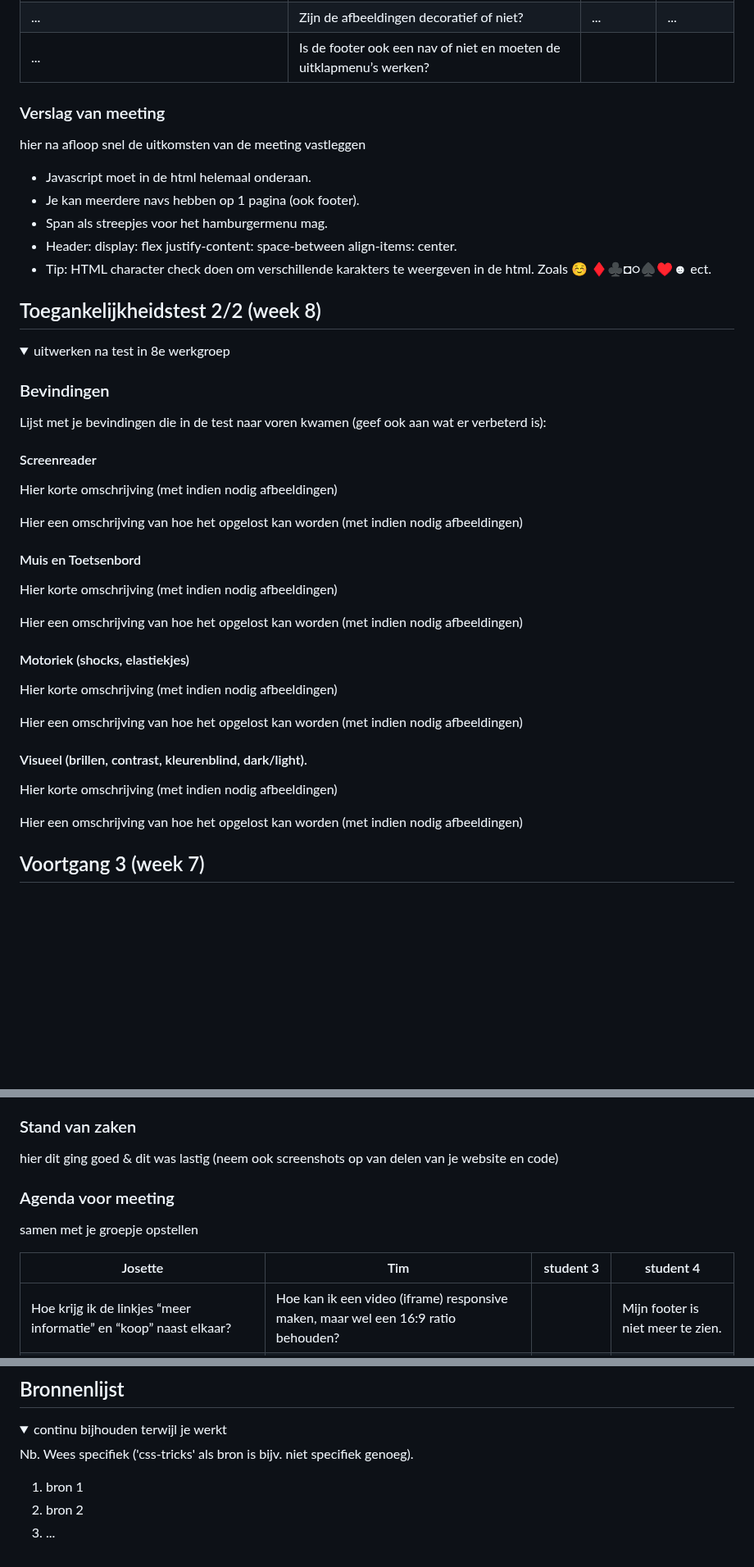
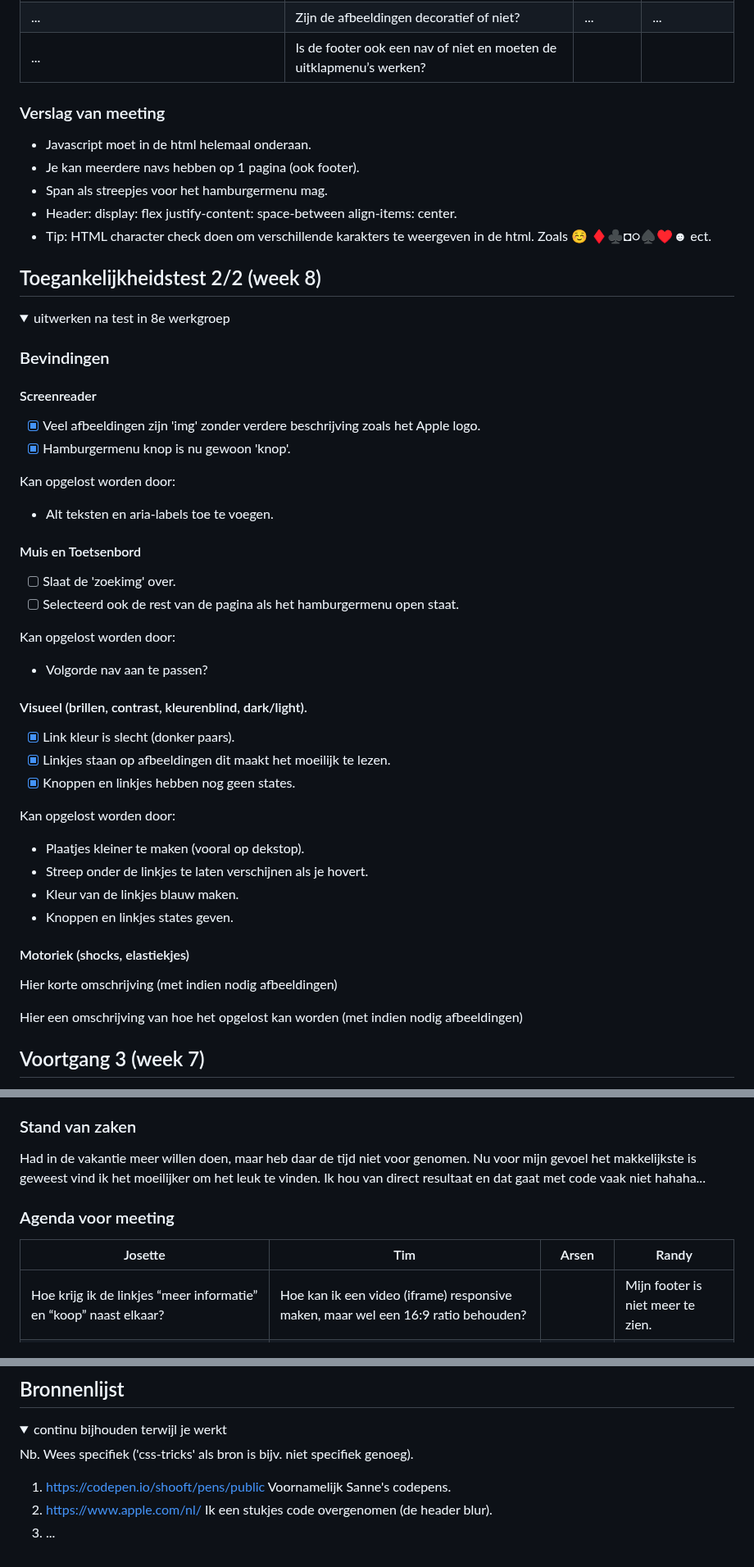
Before and after one commit to JosetteDerksen/FED, a Markdown page: README.md, 3 parts joined by grey strips. Shown at 82% size. GitHub-like rendering; folded sections open; blank space fills up the shorter version.

```diff
--- a/README.md
+++ b/README.md
@@ -200,8 +216,6 @@ Nb. Door *open* toe te voegen aan een *details* element kun je deze standaard op
 | ...          | Is de footer ook een nav of niet en moeten de uitklapmenu’s werken?             |
 
   ### Verslag van meeting
-  hier na afloop snel de uitkomsten van de meeting vastleggen
-
   - Javascript moet in de html helemaal onderaan.
   - Je kan meerdere navs hebben op 1 pagina (ook footer).
   - Span als streepjes voor het hamburgermenu mag.
@@ -223,18 +237,35 @@ Nb. Door *open* toe te voegen aan een *details* element kun je deze standaard op
   <summary>uitwerken na test in 8e werkgroep</summary>
 
   ### Bevindingen
-  Lijst met je bevindingen die in de test naar voren kwamen (geef ook aan wat er verbeterd is):
 
   #### Screenreader
-  Hier korte omschrijving (met indien nodig afbeeldingen)
+ - [x] Veel afbeeldingen zijn 'img' zonder verdere beschrijving zoals het Apple logo.
+ - [x] Hamburgermenu knop is nu gewoon 'knop'.
 
-  Hier een omschrijving van hoe het opgelost kan worden (met indien nodig afbeeldingen)
+  Kan opgelost worden door:
+  - Alt teksten en aria-labels toe te voegen.
 
 
   #### Muis en Toetsenbord
-  Hier korte omschrijving (met indien nodig afbeeldingen)
 
-  Hier een omschrijving van hoe het opgelost kan worden (met indien nodig afbeeldingen)
+ - [ ] Slaat de 'zoekimg' over.
+ - [ ] Selecteerd ook de rest van de pagina als het hamburgermenu open staat.
+
+  Kan opgelost worden door:
+  - Volgorde nav aan te passen?
+
+  #### Visueel (brillen, contrast, kleurenblind, dark/light).
+
+
+ - [x] Link kleur is slecht (donker paars).
+ - [x] Linkjes staan op afbeeldingen dit maakt het moeilijk te lezen.
+ - [x] Knoppen en linkjes hebben nog geen states.
+
+  Kan opgelost worden door:
+  - Plaatjes kleiner te maken (vooral op dekstop).
+  - Streep onder de linkjes te laten verschijnen als je hovert.
+  - Kleur van de linkjes blauw maken.
+  - Knoppen en linkjes states geven.
 
 
   #### Motoriek (shocks, elastiekjes)
@@ -242,11 +273,6 @@ Nb. Door *open* toe te voegen aan een *details* element kun je deze standaard op
 
   Hier een omschrijving van hoe het opgelost kan worden (met indien nodig afbeeldingen)
 
-
-  #### Visueel (brillen, contrast, kleurenblind, dark/light).
-  Hier korte omschrijving (met indien nodig afbeeldingen)
-
-  Hier een omschrijving van hoe het opgelost kan worden (met indien nodig afbeeldingen)
 
 </details>
 
@@ -261,12 +290,11 @@ Nb. Door *open* toe te voegen aan een *details* element kun je deze standaard op
 
   ### Stand van zaken
-  hier dit ging goed & dit was lastig (neem ook screenshots op van delen van je website en code)
+  Had in de vakantie meer willen doen, maar heb daar de tijd niet voor genomen. Nu voor mijn gevoel het makkelijkste is geweest vind ik het moeilijker om het leuk te vinden. Ik hou van direct resultaat en dat gaat met code vaak niet hahaha...
 
 
   ### Agenda voor meeting
-  samen met je groepje opstellen
 
-  | Josette      | Tim          | student 3    | student 4        |
+  | Josette      | Tim          | Arsen    | Randy        |
   | ---            | ---                | ---          | ---              |
   | Hoe krijg ik de linkjes “meer informatie” en “koop” naast elkaar?  | Hoe kan ik een video (iframe) responsive maken, maar wel een 16:9 ratio behouden?            |     | Mijn footer is niet meer te zien.    |
   | Waarom komt mijn menu niet over de breedte als ik het scherm groot maak? | Uitleggen hoe radio button in eigen stijl te werk gaat. | nog een punt | dit wil ik zeker |
@@ -321,8 +356,8 @@ Nb. Door *open* toe te voegen aan een *details* element kun je deze standaard op
 
   Nb. Wees specifiek ('css-tricks' als bron is bijv. niet specifiek genoeg).
 
-  1. bron 1
-  2. bron 2
+  1. https://codepen.io/shooft/pens/public Voornamelijk Sanne's codepens.
+  2. https://www.apple.com/nl/ Ik een stukjes code overgenomen (de header blur).
   3. ...
 
 </details>
```
Also changed, not shown: other parts of README.md (+51 -25 lines).
